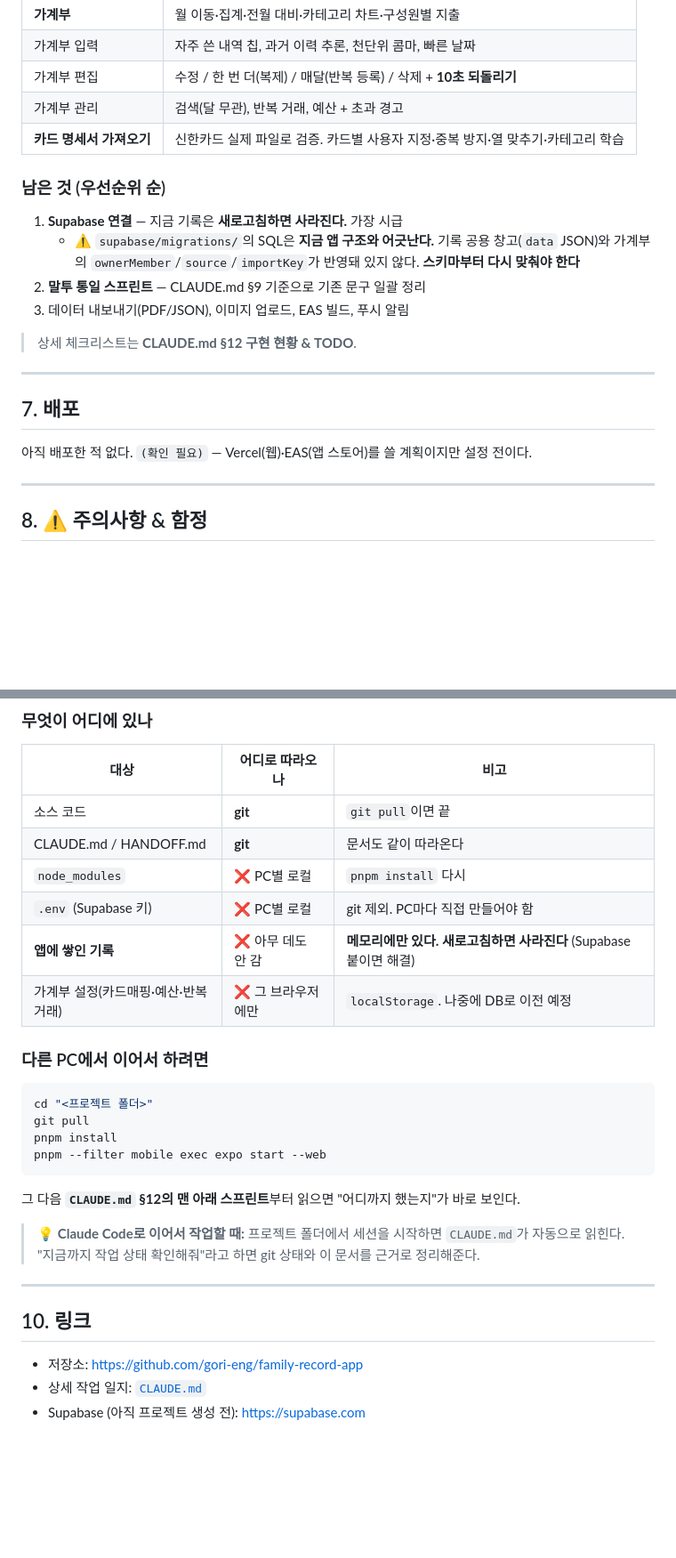
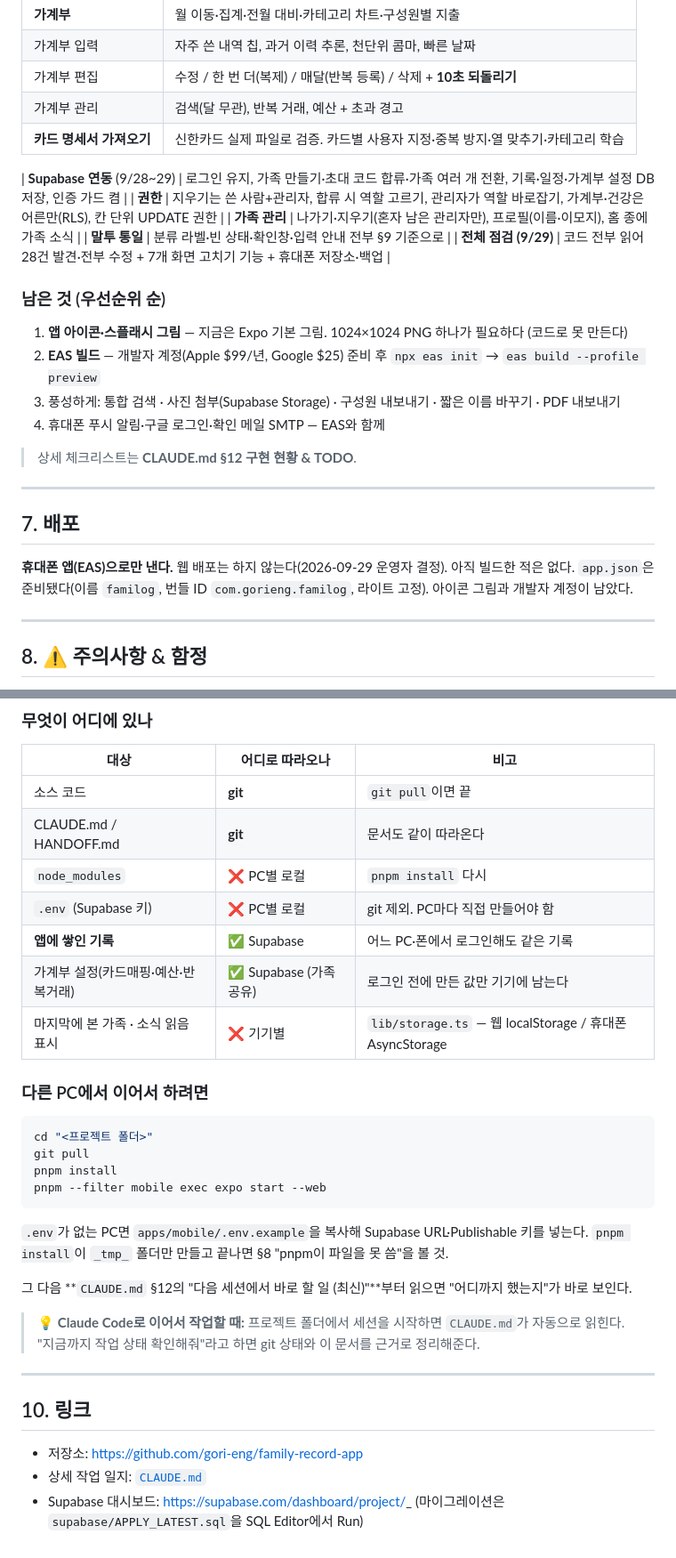
Before and after one commit to gori-eng/family-record-app, a Markdown page: HANDOFF.md, 2 parts joined by grey strips. Shown at 89% size. Rendered like a GitHub page; blank space fills up the shorter version.

Commit message:
docs: 핸드오프·다음 세션 할 일 갱신 (2026-09-29 마감)
Co-Authored-By: Claude Fable 5.1 <noreply@anthropic.com>

````diff
--- a/HANDOFF.md
+++ b/HANDOFF.md
@@ -157,13 +159,18 @@ pnpm --filter mobile exec expo start --web
 | 가계부 관리 | 검색(달 무관), 반복 거래, 예산 + 초과 경고 |
 | **카드 명세서 가져오기** | 신한카드 실제 파일로 검증. 카드별 사용자 지정·중복 방지·열 맞추기·카테고리 학습 |
 
+| **Supabase 연동** (9/28~29) | 로그인 유지, 가족 만들기·초대 코드 합류·가족 여러 개 전환, 기록·일정·가계부 설정 DB 저장, 인증 가드 켬 |
+| **권한** | 지우기는 쓴 사람+관리자, 합류 시 역할 고르기, 관리자가 역할 바로잡기, 가계부·건강은 어른만(RLS), 칸 단위 UPDATE 권한 |
+| **가족 관리** | 나가기·지우기(혼자 남은 관리자만), 프로필(이름·이모지), 홈 종에 가족 소식 |
+| **말투 통일** | 분류 라벨·빈 상태·확인창·입력 안내 전부 §9 기준으로 |
+| **전체 점검 (9/29)** | 코드 전부 읽어 28건 발견·전부 수정 + 7개 화면 고치기 기능 + 휴대폰 저장소·백업 |
+
 ### 남은 것 (우선순위 순)
 
-1. **Supabase 연결** — 지금 기록은 **새로고침하면 사라진다.** 가장 시급
-   - ⚠️ `supabase/migrations/`의 SQL은 **지금 앱 구조와 어긋난다.** 기록 공용 창고(`data` JSON)와
-     가계부의 `ownerMember`/`source`/`importKey`가 반영돼 있지 않다. **스키마부터 다시 맞춰야 한다**
-2. **말투 통일 스프린트** — CLAUDE.md §9 기준으로 기존 문구 일괄 정리
-3. 데이터 내보내기(PDF/JSON), 이미지 업로드, EAS 빌드, 푸시 알림
+1. **앱 아이콘·스플래시 그림** — 지금은 Expo 기본 그림. 1024×1024 PNG 하나가 필요하다 (코드로 못 만든다)
+2. **EAS 빌드** — 개발자 계정(Apple $99/년, Google $25) 준비 후 `npx eas init` → `eas build --profile preview`
+3. 풍성하게: 통합 검색 · 사진 첨부(Supabase Storage) · 구성원 내보내기 · 짧은 이름 바꾸기 · PDF 내보내기
+4. 휴대폰 푸시 알림·구글 로그인·확인 메일 SMTP — EAS와 함께
 
 > 상세 체크리스트는 **CLAUDE.md §12 구현 현황 & TODO**.
 
@@ -171,7 +178,8 @@ pnpm --filter mobile exec expo start --web
 
 ## 7. 배포
 
-아직 배포한 적 없다. `(확인 필요)` — Vercel(웹)·EAS(앱 스토어)를 쓸 계획이지만 설정 전이다.
+**휴대폰 앱(EAS)으로만 낸다.** 웹 배포는 하지 않는다(2026-09-29 운영자 결정). 아직 빌드한 적은 없다.
+`app.json`은 준비됐다(이름 `familog`, 번들 ID `com.gorieng.familog`, 라이트 고정). 아이콘 그림과 개발자 계정이 남았다.
 
 ---
 
@@ -219,8 +231,9 @@ pnpm --filter mobile exec expo start --web
 | CLAUDE.md / HANDOFF.md | **git** | 문서도 같이 따라온다 |
 | `node_modules` | ❌ PC별 로컬 | `pnpm install` 다시 |
 | `.env` (Supabase 키) | ❌ PC별 로컬 | git 제외. PC마다 직접 만들어야 함 |
-| **앱에 쌓인 기록** | ❌ 아무 데도 안 감 | **메모리에만 있다. 새로고침하면 사라진다** (Supabase 붙이면 해결) |
-| 가계부 설정(카드매핑·예산·반복거래) | ❌ 그 브라우저에만 | `localStorage`. 나중에 DB로 이전 예정 |
+| **앱에 쌓인 기록** | ✅ Supabase | 어느 PC·폰에서 로그인해도 같은 기록 |
+| 가계부 설정(카드매핑·예산·반복거래) | ✅ Supabase (가족 공유) | 로그인 전에 만든 값만 기기에 남는다 |
+| 마지막에 본 가족 · 소식 읽음 표시 | ❌ 기기별 | `lib/storage.ts` — 웹 localStorage / 휴대폰 AsyncStorage |
 
 ### 다른 PC에서 이어서 하려면
 
@@ -231,7 +244,10 @@ pnpm install
 pnpm --filter mobile exec expo start --web
 ```
 
-그 다음 **`CLAUDE.md` §12의 맨 아래 스프린트**부터 읽으면 "어디까지 했는지"가 바로 보인다.
+`.env`가 없는 PC면 `apps/mobile/.env.example`을 복사해 Supabase URL·Publishable 키를 넣는다.
+`pnpm install`이 `_tmp_` 폴더만 만들고 끝나면 §8 "pnpm이 파일을 못 씀"을 볼 것.
+
+그 다음 **`CLAUDE.md` §12의 "다음 세션에서 바로 할 일 (최신)"**부터 읽으면 "어디까지 했는지"가 바로 보인다.
 
 > 💡 **Claude Code로 이어서 작업할 때:** 프로젝트 폴더에서 세션을 시작하면 `CLAUDE.md`가 자동으로 읽힌다.
 > "지금까지 작업 상태 확인해줘"라고 하면 git 상태와 이 문서를 근거로 정리해준다.
@@ -242,4 +258,4 @@ pnpm --filter mobile exec expo start --web
 
 - 저장소: https://github.com/gori-eng/family-record-app
 - 상세 작업 일지: [`CLAUDE.md`](./CLAUDE.md)
-- Supabase (아직 프로젝트 생성 전): https://supabase.com
+- Supabase 대시보드: https://supabase.com/dashboard/project/_ (마이그레이션은 `supabase/APPLY_LATEST.sql`을 SQL Editor에서 Run)
````
Also changed, not shown: other parts of HANDOFF.md (+9 -3 lines), CLAUDE.md (+14 -1 lines).
